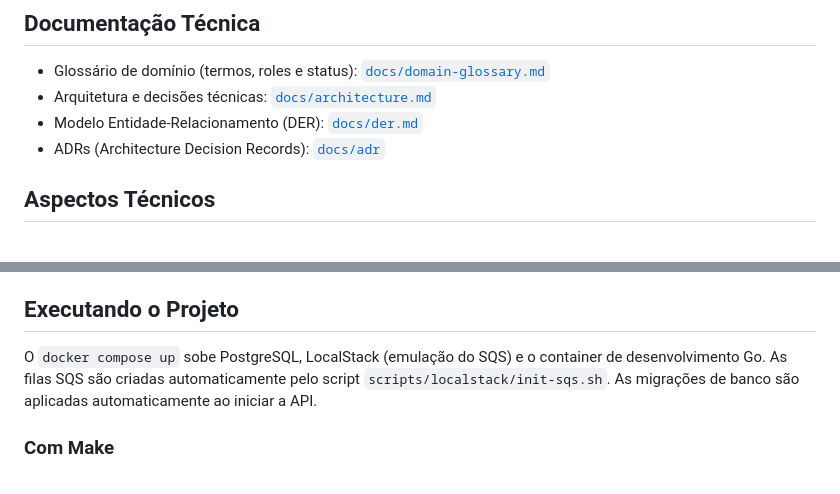
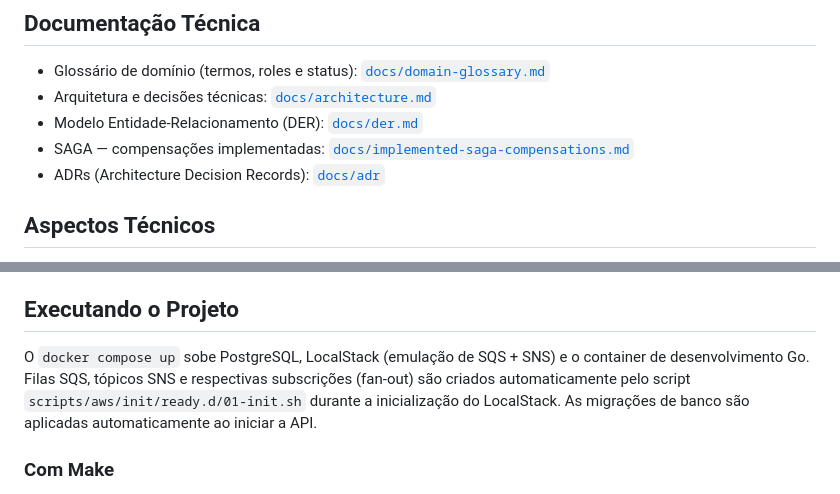
Before and after one commit to soat13/ms-oficina, a Markdown page: README.md, 2 parts joined by grey strips. Drawn GitHub-style.

```diff
--- a/README.md
+++ b/README.md
@@ -55,6 +57,7 @@ A aplicação segue os princípios de **Domain-Driven Design (DDD)** e **Arquite
 - Glossário de domínio (termos, roles e status): [`docs/domain-glossary.md`](docs/domain-glossary.md)
 - Arquitetura e decisões técnicas: [`docs/architecture.md`](docs/architecture.md)
 - Modelo Entidade-Relacionamento (DER): [`docs/der.md`](docs/der.md)
+- SAGA — compensações implementadas: [`docs/implemented-saga-compensations.md`](docs/implemented-saga-compensations.md)
 - ADRs (Architecture Decision Records): [`docs/adr`](docs/adr)
 
 
@@ -123,7 +126,7 @@ O projeto utiliza **GitHub Actions** para CI/CD automatizado com os seguintes jo
 
 ## Executando o Projeto
 
-O `docker compose up` sobe PostgreSQL, LocalStack (emulação do SQS) e o container de desenvolvimento Go. As filas SQS são criadas automaticamente pelo script `scripts/localstack/init-sqs.sh`. As migrações de banco são aplicadas automaticamente ao iniciar a API.
+O `docker compose up` sobe PostgreSQL, LocalStack (emulação de SQS + SNS) e o container de desenvolvimento Go. Filas SQS, tópicos SNS e respectivas subscrições (fan-out) são criados automaticamente pelo script `scripts/aws/init/ready.d/01-init.sh` durante a inicialização do LocalStack. As migrações de banco são aplicadas automaticamente ao iniciar a API.
 
 ### Com Make
 
```
Also changed, not shown: other parts of README.md (+46 -5 lines).
